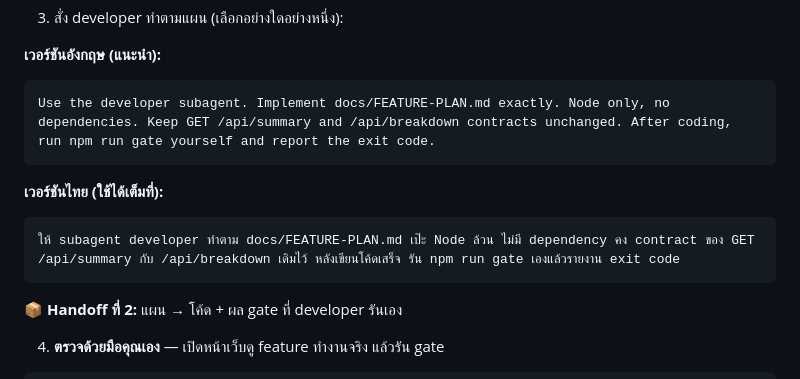
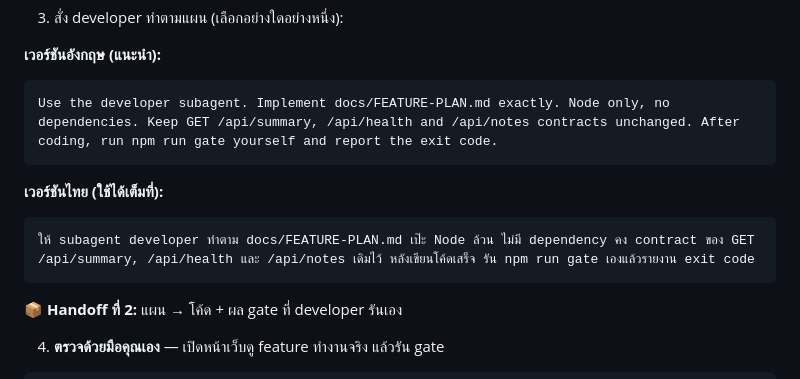
Before and after one commit to Onto-IQ/build-ai-multi-agent-with-claude, a Markdown page: day-2/11-feature/LAB.md, the part around the change. Drawn GitHub-style.

````diff
--- a/day-2/11-feature/LAB.md
+++ b/day-2/11-feature/LAB.md
@@ -47,13 +47,13 @@ Use the planner subagent. We are adding a new feature: <FEATURE>. Read docs/PROD
 **เวอร์ชันอังกฤษ (แนะนำ):**
 
 ```text
-Use the developer subagent. Implement docs/FEATURE-PLAN.md exactly. Node only, no dependencies. Keep GET /api/summary and /api/breakdown contracts unchanged. After coding, run npm run gate yourself and report the exit code.
+Use the developer subagent. Implement docs/FEATURE-PLAN.md exactly. Node only, no dependencies. Keep GET /api/summary, /api/health and /api/notes contracts unchanged. After coding, run npm run gate yourself and report the exit code.
 ```
 
 **เวอร์ชันไทย (ใช้ได้เต็มที่):**
 
 ```text
-ให้ subagent developer ทำตาม docs/FEATURE-PLAN.md เป๊ะ Node ล้วน ไม่มี dependency คง contract ของ GET /api/summary กับ /api/breakdown เดิมไว้ หลังเขียนโค้ดเสร็จ รัน npm run gate เองแล้วรายงาน exit code
+ให้ subagent developer ทำตาม docs/FEATURE-PLAN.md เป๊ะ Node ล้วน ไม่มี dependency คง contract ของ GET /api/summary, /api/health และ /api/notes เดิมไว้ หลังเขียนโค้ดเสร็จ รัน npm run gate เองแล้วรายงาน exit code
 ```
 
 📦 **Handoff ที่ 2:** แผน → โค้ด + ผล gate ที่ developer รันเอง
````
Also changed, not shown: day-2/08-mcp/LAB.md (+4 -2 lines).
